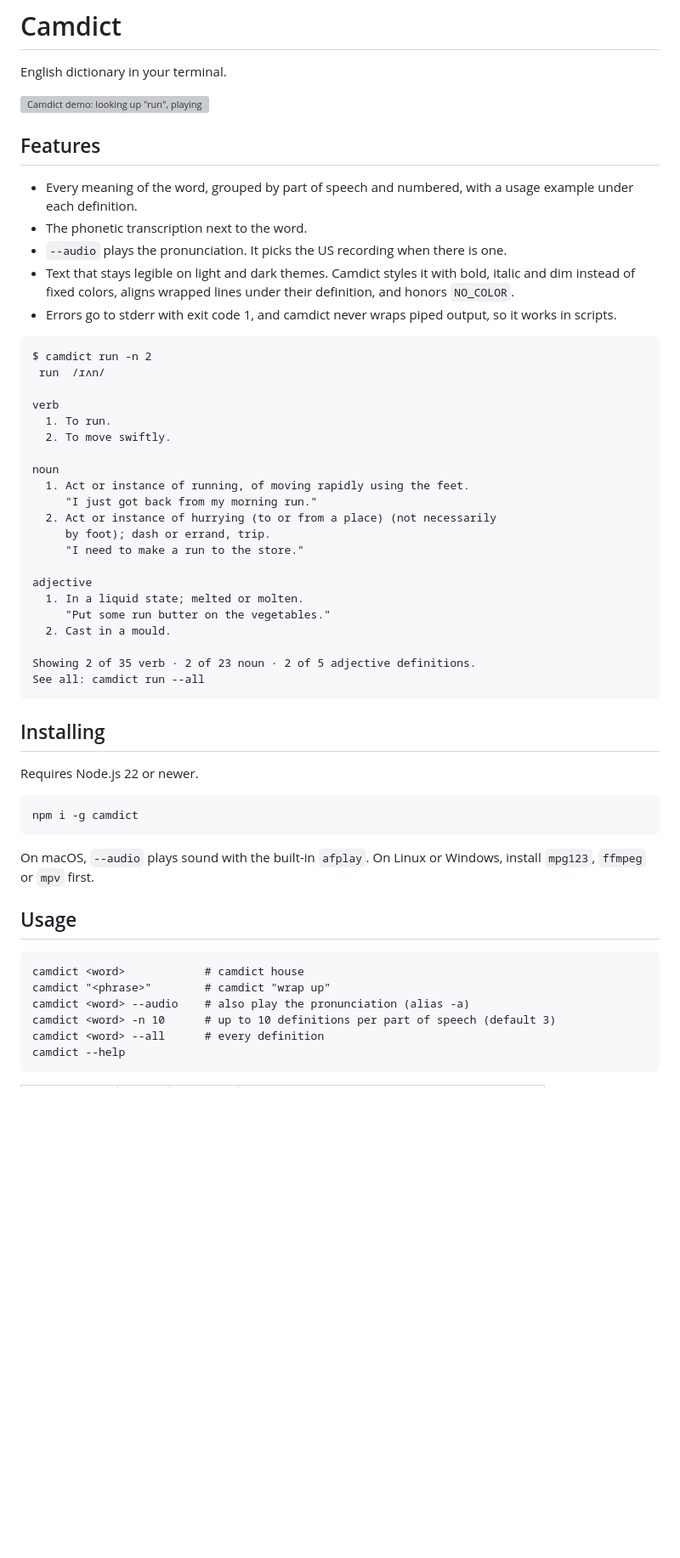
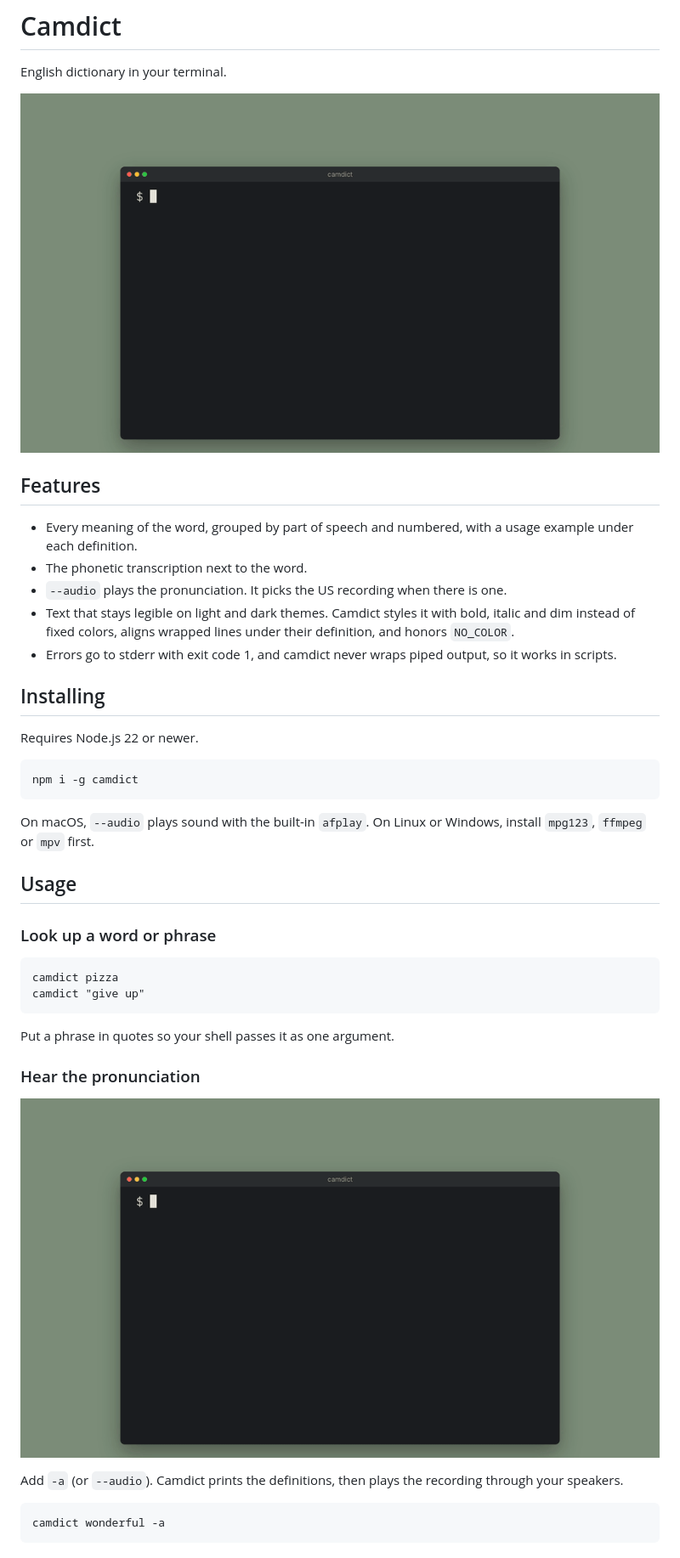
Before and after one commit to ralfting/camdict, a Markdown page: README.md, the part around one of its changes. Shown at 85% size. Drawn GitHub-style; pictures changed too: docs/demo-audio.gif (added), docs/demo-basics.gif (added); blank space fills up the shorter version; grey boxes are pictures that could not be loaded.

Commit message:
Show one lesson GIF per usage section in the README
Put the basics GIF at the top and the audio and options GIFs next to the
sections that explain -a, -n and --all, replacing the single demo GIF and
the long text sample it duplicated.

````diff
--- a/README.md
+++ b/README.md
@@ -2,7 +2,7 @@
 
 English dictionary in your terminal.
 
-![Camdict demo: looking up "run", playing the pronunciation of "wrap up", and listing every definition](docs/demo.gif)
+![Looking up "pizza", then the phrase "give up", in camdict](docs/demo-basics.gif)
 
 ## Features
 
@@ -17,30 +17,6 @@ English dictionary in your terminal.
 - Errors go to stderr with exit code 1, and camdict never wraps piped output,
   so it works in scripts.
 
-```
-$ camdict run -n 2
- run  /ɹʌn/
-
-verb
-  1. To run.
-  2. To move swiftly.
-
-noun
-  1. Act or instance of running, of moving rapidly using the feet.
-     "I just got back from my morning run."
-  2. Act or instance of hurrying (to or from a place) (not necessarily
-     by foot); dash or errand, trip.
-     "I need to make a run to the store."
-
-adjective
-  1. In a liquid state; melted or molten.
-     "Put some run butter on the vegetables."
-  2. Cast in a mould.
-
-Showing 2 of 35 verb · 2 of 23 noun · 2 of 5 adjective definitions.
-See all: camdict run --all
-```
-
 ## Installing
 
 Requires Node.js 22 or newer.
@@ -54,11 +30,23 @@ Windows, install `mpg123`, `ffmpeg` or `mpv` first.
 
 ## Usage
 
+### Look up a word or phrase
+
 ```
-camdict <word>            # camdict house
-camdict "<phrase>"        # camdict "wrap up"
-camdict <word> --audio    # also play the pronunciation (alias -a)
-camdict <word> -n 10      # up to 10 definitions per part of speech (default 3)
-camdict <word> --all      # every definition
-camdict --help
+camdict pizza
+camdict "give up"
 ```
+
+Put a phrase in quotes so your shell passes it as one argument.
+
+### Hear the pronunciation
+
+![Running camdict wonderful -a: the definitions print, then the pronunciation plays](docs/demo-audio.gif)
+
+Add `-a` (or `--audio`). Camdict prints the definitions, then plays the
+recording through your speakers.
+
+```
+camdict wonderful -a
+```
+
````
Also changed, not shown: other parts of README.md (+15 -3 lines), docs/demo-options.gif (added), 1 other file.
